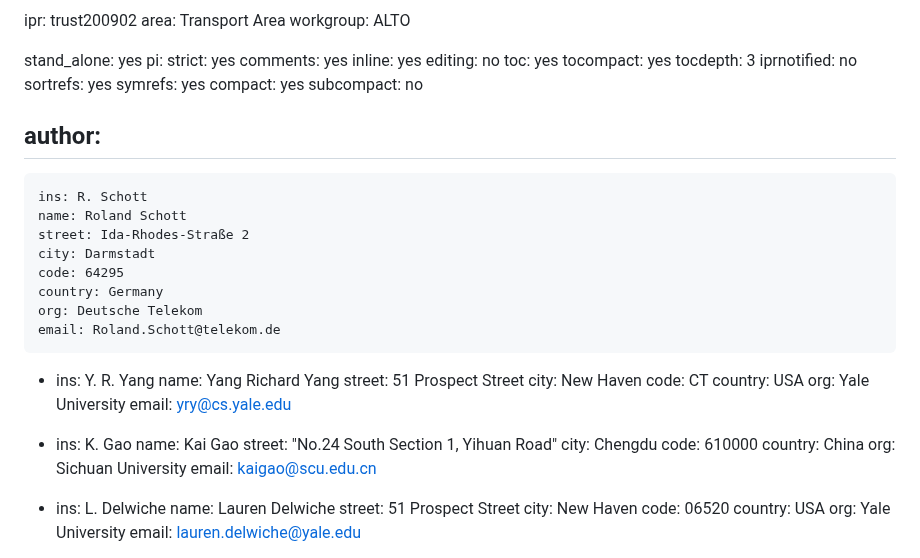
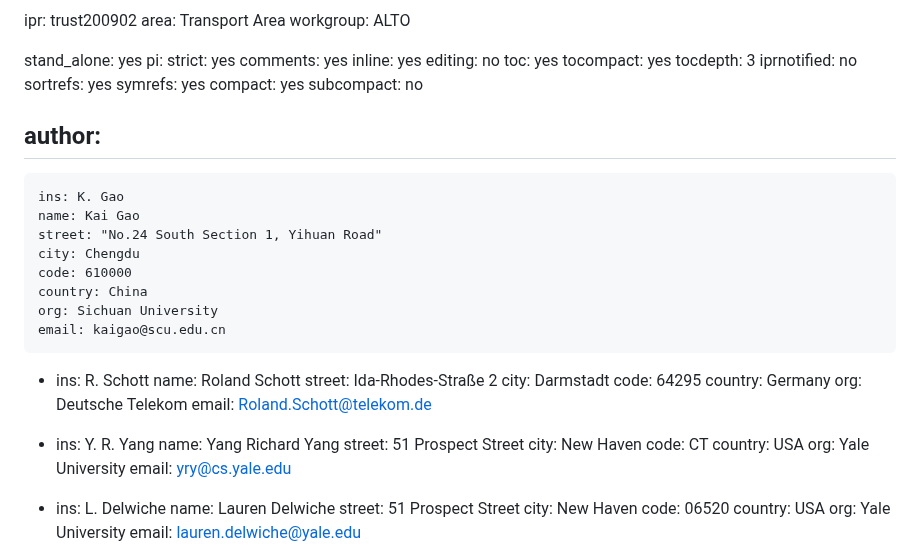
Before and after one commit to ietf-wg-alto/draft-ietf-alto-new-transport, a Markdown page: draft-ietf-alto-new-transport.md, the part around one of its changes. Rendered like a GitHub page.

```diff
--- a/draft-ietf-alto-new-transport.md
+++ b/draft-ietf-alto-new-transport.md
@@ -26,6 +26,16 @@ pi:
 
 author:
   -
+    ins: K. Gao
+    name: Kai Gao
+    street: "No.24 South Section 1, Yihuan Road"
+    city: Chengdu
+    code: 610000
+    country: China
+    org: Sichuan University
+    email: kaigao@scu.edu.cn
+
+  -
     ins: R. Schott
     name: Roland Schott
     street: Ida-Rhodes-Straße 2
@@ -44,16 +54,6 @@ author:
     country: USA
     org: Yale University
     email: yry@cs.yale.edu
-
-  -
-    ins: K. Gao
-    name: Kai Gao
-    street: "No.24 South Section 1, Yihuan Road"
-    city: Chengdu
-    code: 610000
-    country: China
-    org: Sichuan University
-    email: kaigao@scu.edu.cn
 
   -
     ins: L. Delwiche
```
Also changed, not shown: other parts of draft-ietf-alto-new-transport.md (+52 -33 lines).
